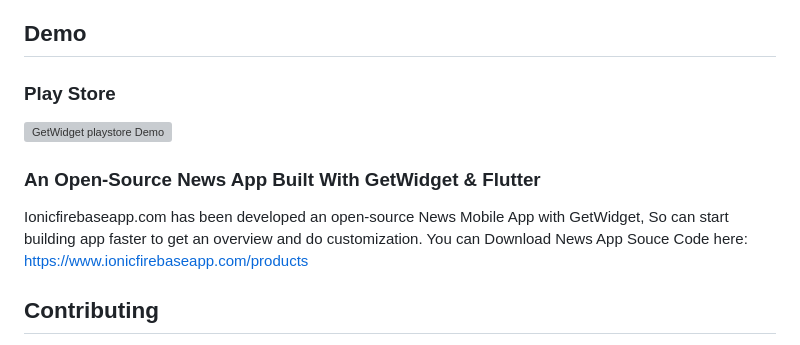
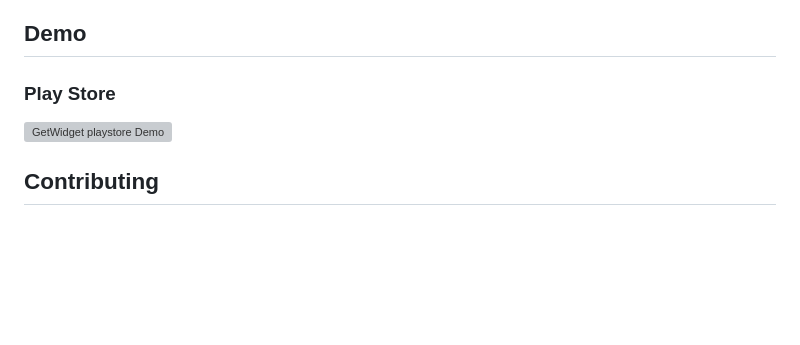
Before and after one commit to ionicfirebaseapp/getwidget, a Markdown page: README.md, the part around the change. GitHub-like rendering; blank space fills up the shorter version; grey boxes are pictures that could not be loaded.

Commit message:
docs(readme): remove outdated ionicfirebaseapp News App promo

```diff
--- a/README.md
+++ b/README.md
@@ -54,8 +54,6 @@ we have launched the library with the following components :
         </a>
       </p>
 
- ### An Open-Source News App Built With GetWidget & Flutter
- Ionicfirebaseapp.com has been developed an open-source News Mobile App with GetWidget, So can start building app faster to get an overview and do customization. You can Download News App Souce Code here: https://www.ionicfirebaseapp.com/products
  ## Contributing
 
   GetWidget is **100% free** and **open source**. We encourage and support an active, healthy community that accepts contributions from the public &ndash; including you. There are a couple of ways in which you can contribute to the growing community of `getwidget`.
```
